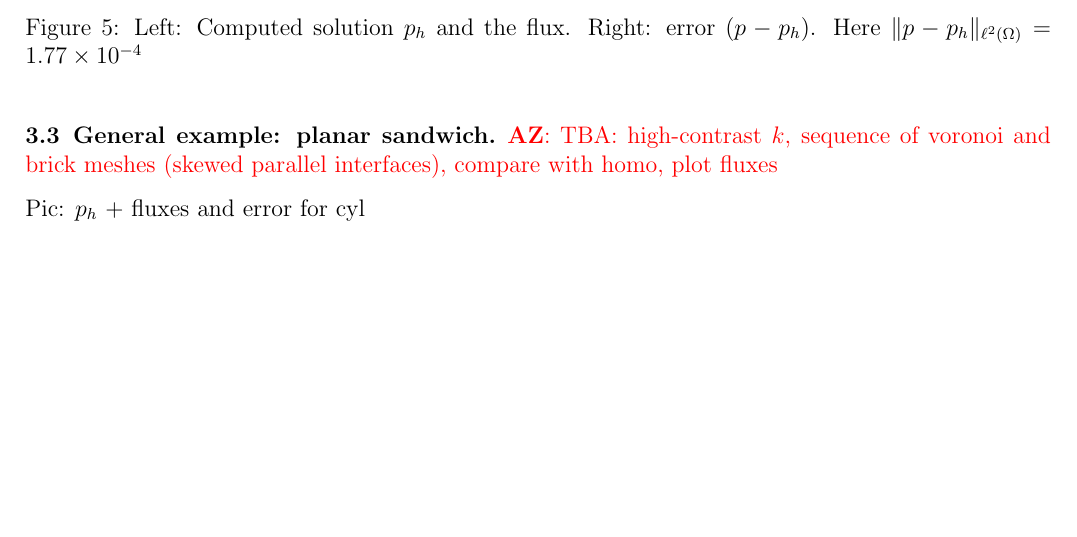
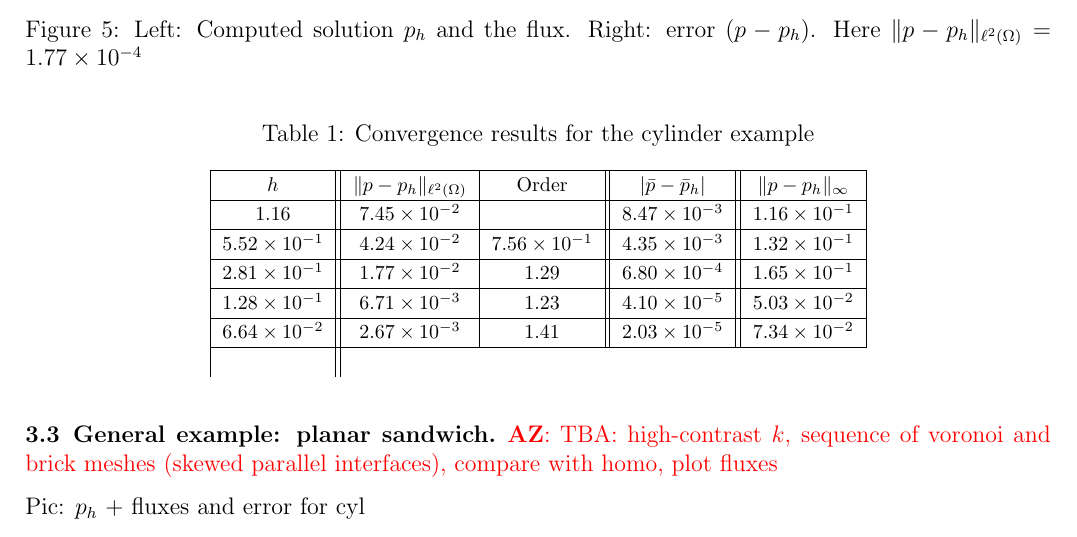
Before and after one commit to 56th/ASC, a LaTeX document (3d/asc3d.tex, which reads 3d/cyl_table.tex): part of page 8 of 9, cut so that both start at the same text, the shorter picture padded with empty space. Compiled offline with pdfLaTeX.

Commit message:
Add conv table for cylinder

```diff
--- a/3d/asc3d.tex
+++ b/3d/asc3d.tex
@@ -335,6 +335,21 @@ Computed solutions~$p_h$ for three different domains and cell choices are shown
 	\label{fig:cyl}
 \end{figure}
 
+\begin{table}[H]
+	\centering\footnotesize
+	\caption{Convergence results for the cylinder example}
+	\label{tab:cyl}
+	\begin{subtable}{1.\linewidth}
+		\centering
+		\begin{tabular}[1.2]{|c||c|c||c||c|}
+			\hline
+			$h$ & $\| p - p_h \|_{\lTwoSpace}$ & Order & $| \bar p - \bar p_h |$ & $\| p - p_h \|_{\infty}$ \\
+			\hline
+			\input{cyl_table.tex}
+		\end{tabular}
+	\end{subtable}%
+\end{table}
+
 \AZ{TBA: high-contrast $k$, sequence of voronoi and brick meshes (skewed parallel interfaces), compare with homo, plot fluxes}
 
 Pic: $p_h$ + fluxes and error for cyl
--- /dev/null
+++ b/3d/cyl_table.tex
@@ -0,0 +1,5 @@
+$1.16$	&	$7.45\times	10^{-2}$	&	$\text{}$	&	$8.47\times	10^{-3}$	&	$1.16\times	10^{-1}$	\\ \hline
+$5.52\times	10^{-1}$	&	$4.24\times	10^{-2}$	&	$7.56\times	10^{-1}$	&	$4.35\times	10^{-3}$	&	$1.32\times	10^{-1}$	\\ \hline
+$2.81\times	10^{-1}$	&	$1.77\times	10^{-2}$	&	$1.29$	&	$6.80\times	10^{-4}$	&	$1.65\times	10^{-1}$	\\ \hline
+$1.28\times	10^{-1}$	&	$6.71\times	10^{-3}$	&	$1.23$	&	$4.10\times	10^{-5}$	&	$5.03\times	10^{-2}$	\\ \hline
+$6.64\times	10^{-2}$	&	$2.67\times	10^{-3}$	&	$1.41$	&	$2.03\times	10^{-5}$	&	$7.34\times	10^{-2}$	\\ \hline
```
Also changed, not shown: 2 other files.
